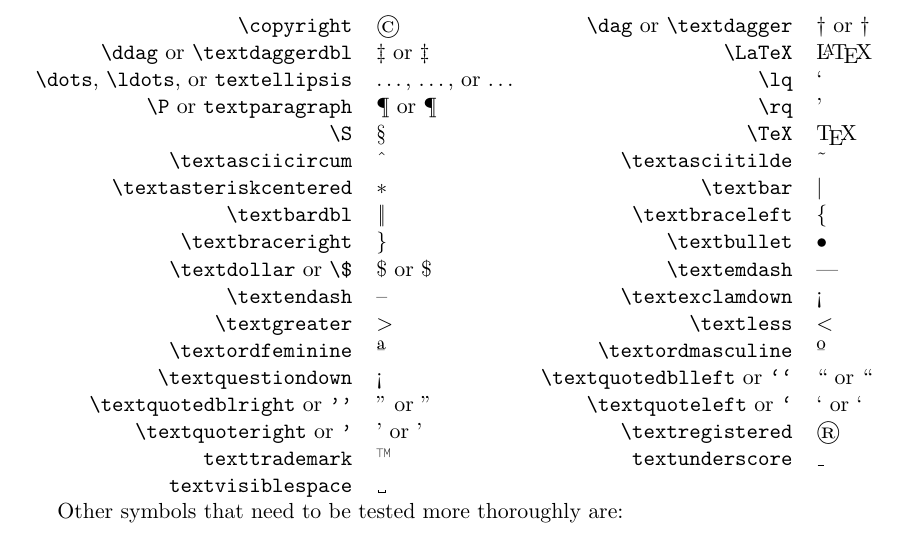
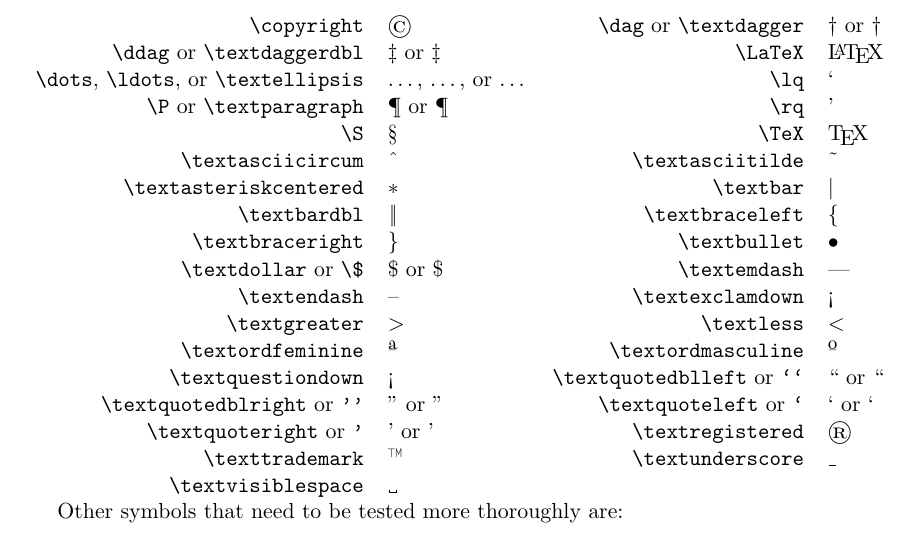
Before and after one commit to Disco-TeX/DiscoTeX, a LaTeX paper (test.tex): part of page 12 of 13, cut so that both start at the same text. Compiled offline with pdfLaTeX.

Commit message:
Boring test updates

```diff
--- a/test.tex
+++ b/test.tex
@@ -214,9 +214,9 @@ The following characters are reserved and must be escaped:
     \verb|\dag| or \verb|\textdagger| & \dag{} or \textdagger \\
     \verb|\ddag| or \verb|\textdaggerdbl| & \ddag{} or \textdaggerdbl &
     \verb|\LaTeX| & \LaTeX \\
-    \verb|\dots|, \verb|\ldots|, or \verb|textellipsis| & \dots, \ldots, or \textellipsis&
+    \verb|\dots|, \verb|\ldots|, or \verb|\textellipsis| & \dots, \ldots, or \textellipsis&
     \verb|\lq| & \lq \\
-    \verb|\P| or \verb|textparagraph| & \P{} or \textparagraph &
+    \verb|\P| or \verb|\textparagraph| & \P{} or \textparagraph &
     \verb|\rq| & \rq \\
     \verb|\S| & \S &
     \verb|\TeX| & \TeX \\
@@ -242,9 +242,9 @@ The following characters are reserved and must be escaped:
     \verb|\textquoteleft| or \verb|`| & \textquoteleft{} or `\\
     \verb|\textquoteright| or \verb|'| & \textquoteright{} or ' &
     \verb|\textregistered| & \textregistered \\
-    \verb|texttrademark| & \texttrademark &
-    \verb|textunderscore| & \textunderscore\\
-    \verb|textvisiblespace| & \textvisiblespace
+    \verb|\texttrademark| & \texttrademark &
+    \verb|\textunderscore| & \textunderscore\\
+    \verb|\textvisiblespace| & \textvisiblespace
 \end{tabular}
 
 Other symbols that need to be tested more thoroughly are:
```
Also changed, not shown: 1 other file.
